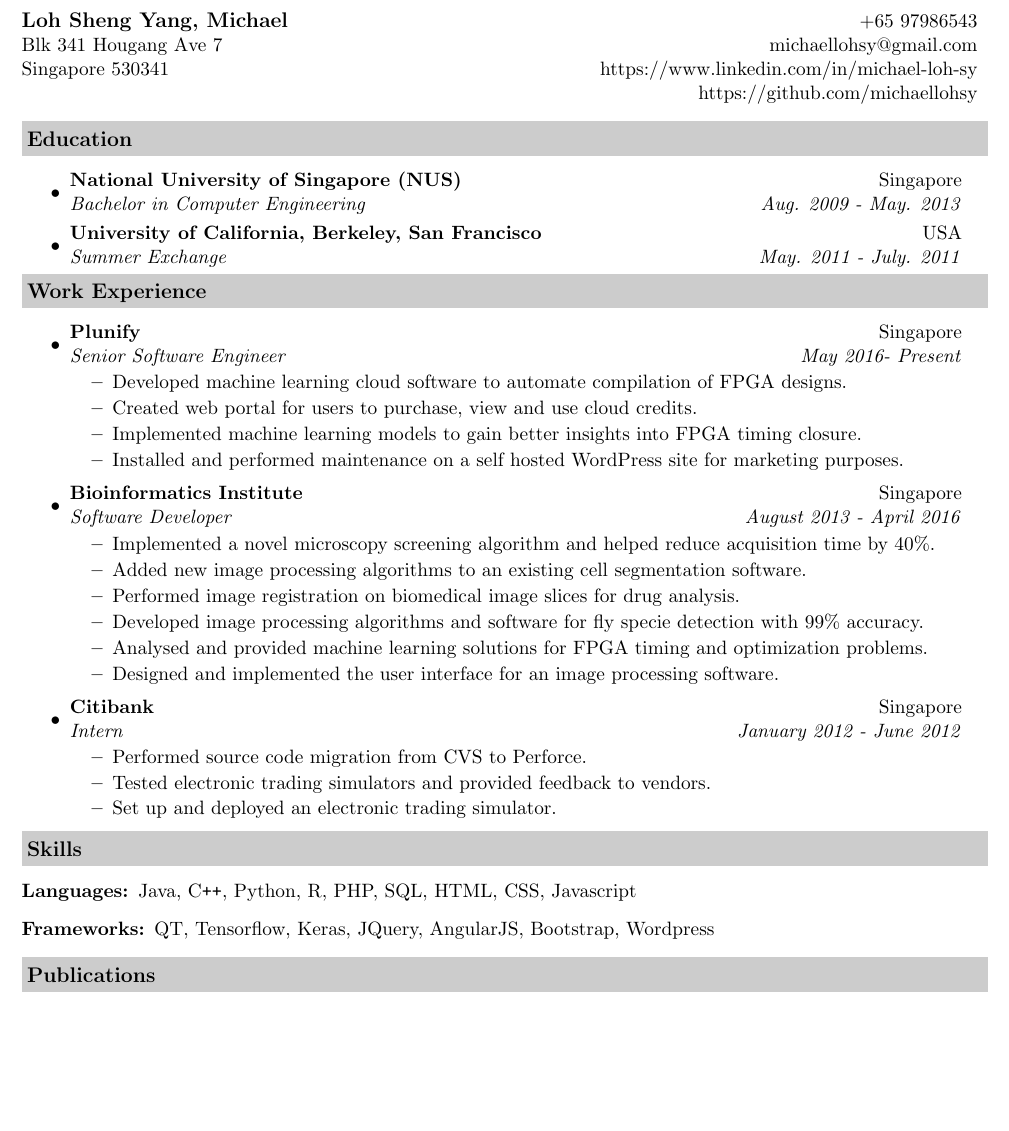
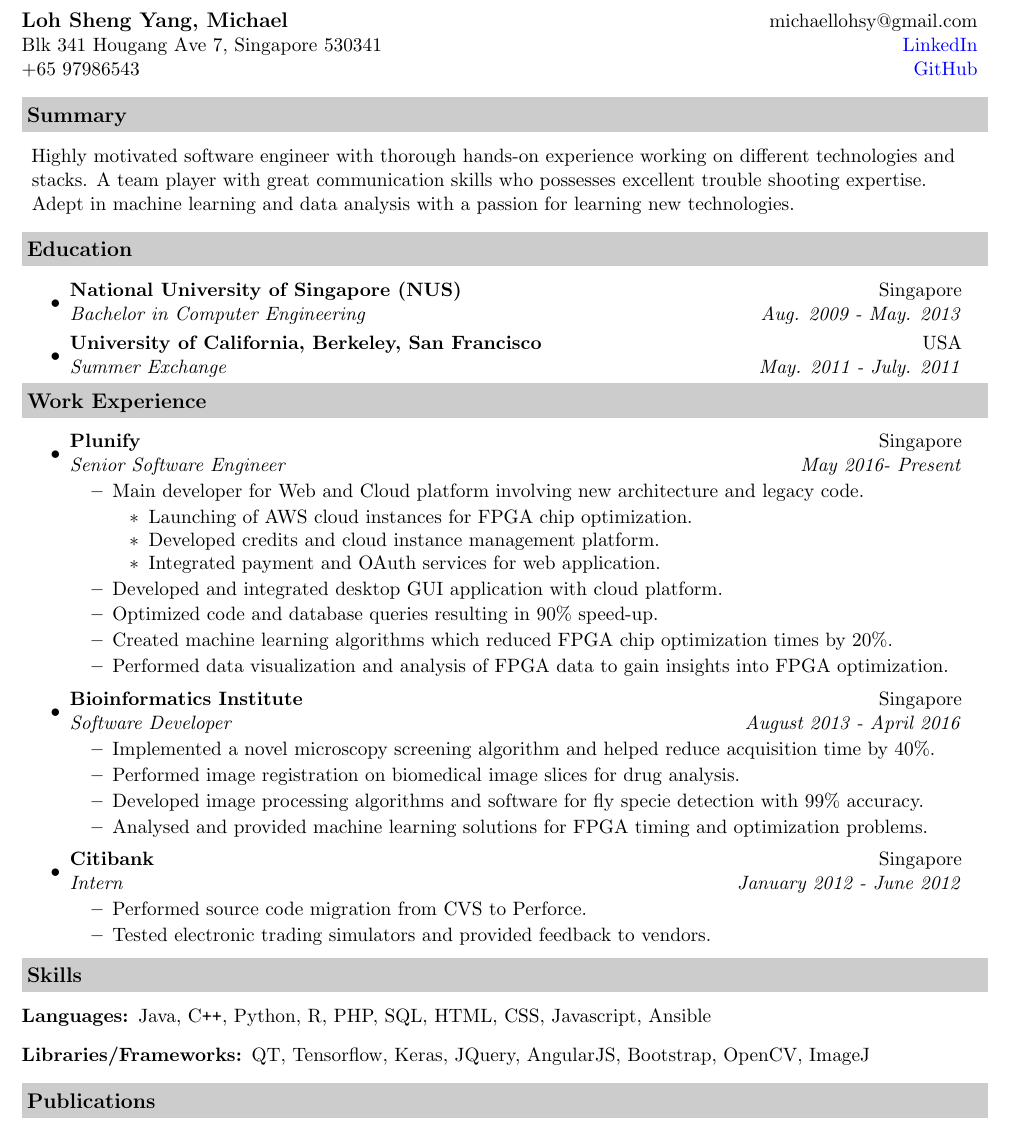
Before and after one commit to michaellohsy/michaellohsy.github.io, a LaTeX CV (resume/resume.tex): part of the page, cut so that both start at the same text, the shorter picture padded with empty space. Compiled offline with pdfLaTeX.

Commit message:
Update resume

```diff
--- a/resume/resume.tex
+++ b/resume/resume.tex
@@ -11,10 +11,17 @@
 %-----------------------------------------------------------
 \usepackage[empty]{fullpage}
 \usepackage{color}
+\usepackage{enumitem}
 \definecolor{mygrey}{gray}{0.80}
 \raggedbottom
 \raggedright
 \setlength{\tabcolsep}{0in}
+
+\usepackage{hyperref}
+\hypersetup{
+    colorlinks=true,
+    urlcolor=blue,
+}
 
 % Adjust margins to 0.5in on all sides
 \addtolength{\oddsidemargin}{-0.5in}
@@ -38,14 +45,19 @@
 \begin{document}
 
 \begin{tabular*}{7.5in}{l@{\extracolsep{\fill}}r}
-\textbf{\large Loh Sheng Yang, Michael}  & +65 97986543\\
-Blk 341 Hougang Ave 7 &  michaellohsy@gmail.com \\
-Singapore 530341 & https://www.linkedin.com/in/michael-loh-sy \\
-& https://github.com/michaellohsy \\
+\textbf{\large Loh Sheng Yang, Michael}  & michaellohsy@gmail.com\\
+Blk 341 Hougang Ave 7, Singapore 530341 & \href{https://www.linkedin.com/in/michael-loh-sy}{LinkedIn} \\
++65 97986543 & \href{https://github.com/michaellohsy}{GitHub} \\
 \end{tabular*}
 \\
 
 \vspace{0.1in}
+
+\resheading{Summary}
+
+\begin{description}[style=unboxed,leftmargin=0.2cm]
+\item Highly motivated software engineer with thorough hands-on experience working on different technologies and stacks. A team player with great communication skills who possesses excellent trouble shooting expertise. Adept in machine learning and data analysis with a passion for learning new technologies.
+\end{description}
 
 \resheading{Education}
 \begin{itemize}
@@ -61,27 +73,31 @@ Singapore 530341 & https://www.linkedin.com/in/michael-loh-sy \\
 \item
 	\ressubheading{Plunify}{Singapore}{Senior Software Engineer}{May 2016- Present}
 	\begin{itemize}
-		\resitem{Developed machine learning cloud software to automate compilation of FPGA designs. }
-		\resitem{Created web portal for users to purchase, view and use cloud credits.}
-		\resitem{Implemented machine learning models to gain better insights into FPGA timing closure. }
-		\resitem{Installed and performed maintenance on a self hosted WordPress site for marketing purposes.}
+	    \resitem{Main developer for Web and Cloud platform involving new architecture and legacy code.}
+	    \begin{itemize}
+			\resitem{Launching of AWS cloud instances for FPGA chip optimization.}
+			\resitem{Developed credits and cloud instance management platform.}
+			\resitem{Integrated payment and OAuth services for web application.}
+	    \end{itemize}
+	    \resitem{Developed and integrated desktop GUI application with cloud platform.}
+	    \resitem{Optimized code and database queries resulting in 90\% speed-up.}
+		\resitem{Created machine learning algorithms which reduced FPGA chip optimization times by 20\%.}
+		\resitem{Performed data visualization and analysis of FPGA data to gain insights into FPGA optimization.}
 	\end{itemize}
 \item
 	\ressubheading{Bioinformatics Institute}{Singapore}{Software Developer}{August 2013 - April 2016}
 	\begin{itemize}
 		\resitem{Implemented a novel microscopy screening algorithm and helped reduce acquisition time by 40\%.}
-		\resitem{Added new image processing algorithms to an existing cell segmentation software.}
 		\resitem{Performed image registration on biomedical image slices for drug analysis.}
 		\resitem{Developed image processing algorithms and	 software for fly specie detection with 99\% accuracy.}
 		\resitem{Analysed and provided machine learning solutions for FPGA timing and optimization problems.}
-		\resitem{Designed and implemented  the  user  interface  for  an  image  processing  software.}
 	\end{itemize}
 \item
 	\ressubheading{Citibank}{Singapore}{Intern}{January 2012 - June 2012}
 	\begin{itemize}
 		\resitem{Performed source code migration from CVS to Perforce.}
 		\resitem{Tested electronic trading simulators and provided feedback to vendors.}
-		\resitem{Set up and deployed an electronic trading simulator.}
+		%\resitem{Set up and deployed an electronic trading simulator.}
 	\end{itemize}
 \end{itemize}
 
@@ -89,9 +105,9 @@ Singapore 530341 & https://www.linkedin.com/in/michael-loh-sy \\
 
 \begin{description}
 \item[Languages:]
-Java, C{}\verb!++!, Python, R, PHP, SQL, HTML, CSS, Javascript
-\item[Frameworks:]
-QT, Tensorflow, Keras, JQuery, AngularJS, Bootstrap, Wordpress
+Java, C{}\verb!++!, Python, R, PHP, SQL, HTML, CSS, Javascript, Ansible
+\item[Libraries/Frameworks:]
+QT, Tensorflow, Keras, JQuery, AngularJS, Bootstrap, OpenCV, ImageJ
 \end{description}
 
 \resheading{Publications}
```
Also changed, not shown: resume/resume.pdf, resume/resume.tex (6 more changed lines).
